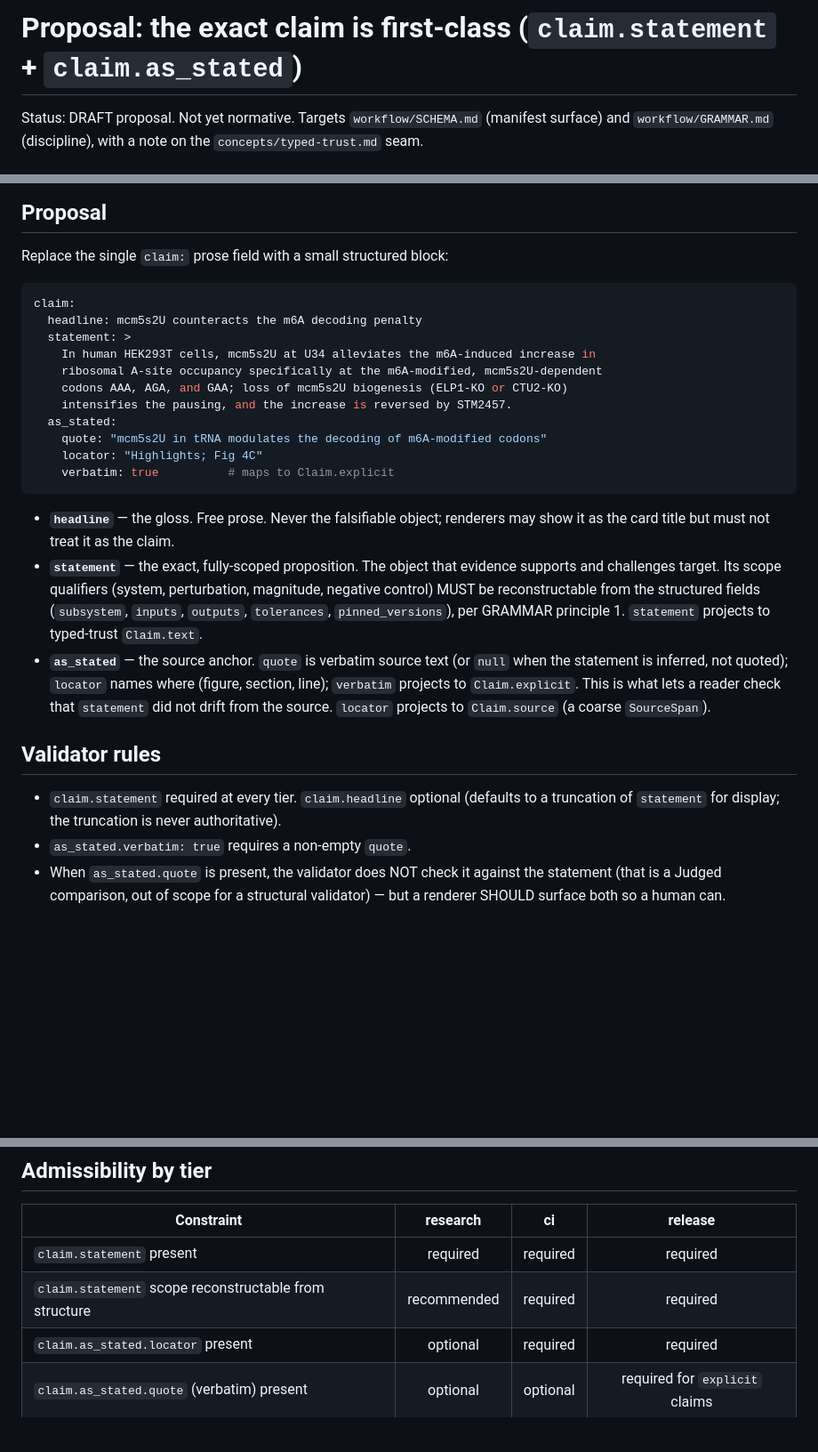
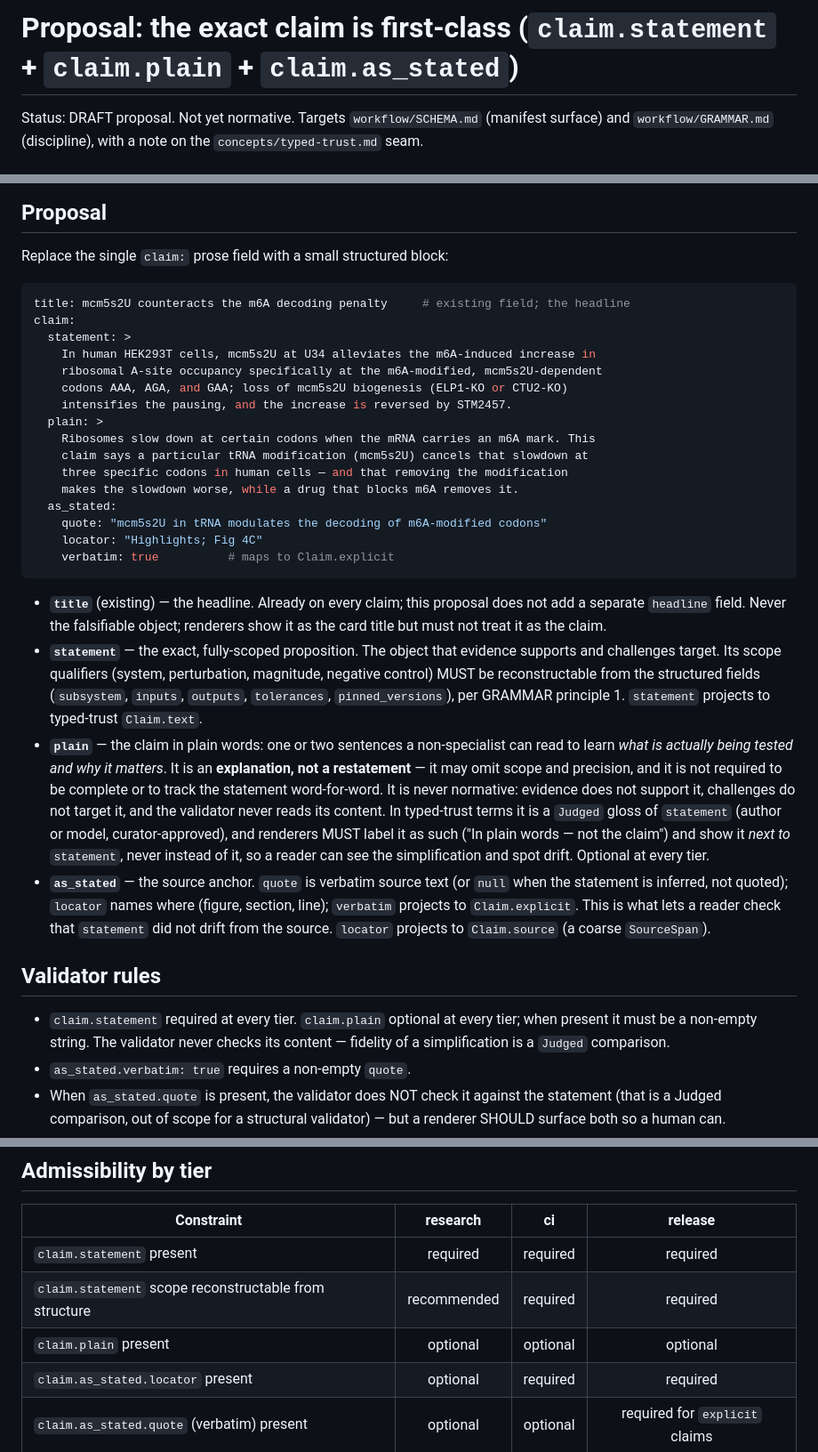
Before and after one commit to theGreatHerrLebert/evident, a Markdown page: EVIDENT_PROPOSAL_claim-statement_DRAFT.md, 3 parts joined by grey strips. Shown at 89% size. Drawn GitHub-style; blank space fills up the shorter version.

````diff
--- a/EVIDENT_PROPOSAL_claim-statement_DRAFT.md
+++ b/EVIDENT_PROPOSAL_claim-statement_DRAFT.md
@@ -1,4 +1,4 @@
-# Proposal: the exact claim is first-class (`claim.statement` + `claim.as_stated`)
+# Proposal: the exact claim is first-class (`claim.statement` + `claim.plain` + `claim.as_stated`)
 
 Status: DRAFT proposal. Not yet normative. Targets `workflow/SCHEMA.md` (manifest surface)
 and `workflow/GRAMMAR.md` (discipline), with a note on the `concepts/typed-trust.md` seam.
@@ -73,26 +73,42 @@ presuppose.
 Replace the single `claim:` prose field with a small structured block:
 
 ```yaml
+title: mcm5s2U counteracts the m6A decoding penalty     # existing field; the headline
 claim:
-  headline: mcm5s2U counteracts the m6A decoding penalty
   statement: >
     In human HEK293T cells, mcm5s2U at U34 alleviates the m6A-induced increase in
     ribosomal A-site occupancy specifically at the m6A-modified, mcm5s2U-dependent
     codons AAA, AGA, and GAA; loss of mcm5s2U biogenesis (ELP1-KO or CTU2-KO)
     intensifies the pausing, and the increase is reversed by STM2457.
+  plain: >
+    Ribosomes slow down at certain codons when the mRNA carries an m6A mark. This
+    claim says a particular tRNA modification (mcm5s2U) cancels that slowdown at
+    three specific codons in human cells — and that removing the modification
+    makes the slowdown worse, while a drug that blocks m6A removes it.
   as_stated:
     quote: "mcm5s2U in tRNA modulates the decoding of m6A-modified codons"
     locator: "Highlights; Fig 4C"
     verbatim: true          # maps to Claim.explicit
 ```
 
-- **`headline`** — the gloss. Free prose. Never the falsifiable object; renderers
-  may show it as the card title but must not treat it as the claim.
+- **`title`** (existing) — the headline. Already on every claim; this proposal
+  does not add a separate `headline` field. Never the falsifiable object;
+  renderers show it as the card title but must not treat it as the claim.
 - **`statement`** — the exact, fully-scoped proposition. The object that evidence
   supports and challenges target. Its scope qualifiers (system, perturbation,
   magnitude, negative control) MUST be reconstructable from the structured fields
   (`subsystem`, `inputs`, `outputs`, `tolerances`, `pinned_versions`), per GRAMMAR
   principle 1. `statement` projects to typed-trust `Claim.text`.
+- **`plain`** — the claim in plain words: one or two sentences a non-specialist
+  can read to learn *what is actually being tested and why it matters*. It is an
+  **explanation, not a restatement** — it may omit scope and precision, and it
+  is not required to be complete or to track the statement word-for-word. It is
+  never normative: evidence does not support it, challenges do not target it,
+  and the validator never reads its content. In typed-trust terms it is a
+  `Judged` gloss of `statement` (author or model, curator-approved), and
+  renderers MUST label it as such ("In plain words — not the claim") and show
+  it *next to* `statement`, never instead of it, so a reader can see the
+  simplification and spot drift. Optional at every tier.
 - **`as_stated`** — the source anchor. `quote` is verbatim source text (or `null`
   when the statement is inferred, not quoted); `locator` names where (figure,
   section, line); `verbatim` projects to `Claim.explicit`. This is what lets a
@@ -101,8 +117,9 @@ claim:
 
 ## Validator rules
 
-- `claim.statement` required at every tier. `claim.headline` optional (defaults to
-  a truncation of `statement` for display; the truncation is never authoritative).
+- `claim.statement` required at every tier. `claim.plain` optional at every
+  tier; when present it must be a non-empty string. The validator never checks
+  its content — fidelity of a simplification is a `Judged` comparison.
 - `as_stated.verbatim: true` requires a non-empty `quote`.
 - When `as_stated.quote` is present, the validator does NOT check it against the
   statement (that is a Judged comparison, out of scope for a structural validator)
@@ -118,6 +135,7 @@ claim:
 |----------------------------------------------|:--------:|:-------:|:-------:|
 | `claim.statement` present                    | required | required| required|
 | `claim.statement` scope reconstructable from structure | recommended | required | required |
+| `claim.plain` present                        | optional | optional| optional|
 | `claim.as_stated.locator` present            | optional | required| required|
 | `claim.as_stated.quote` (verbatim) present   | optional | optional| required for `explicit` claims |
 
````
Also changed, not shown: other parts of EVIDENT_PROPOSAL_claim-statement_DRAFT.md (+21 -3 lines).
